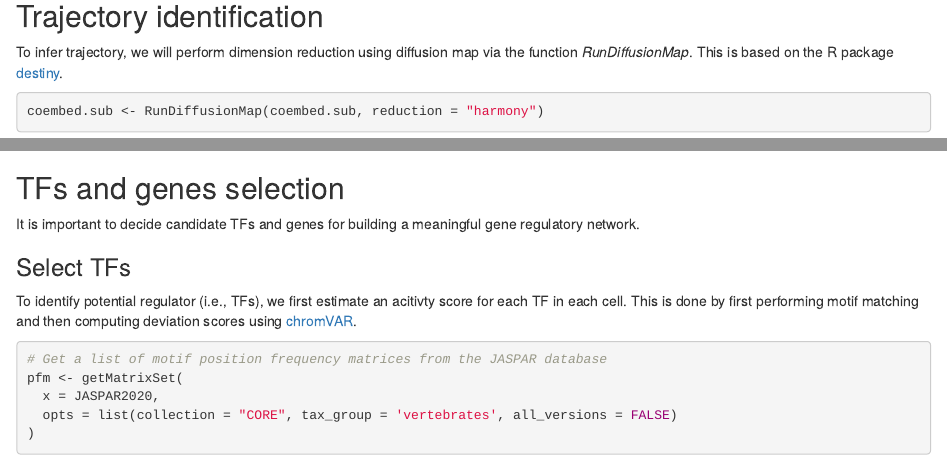
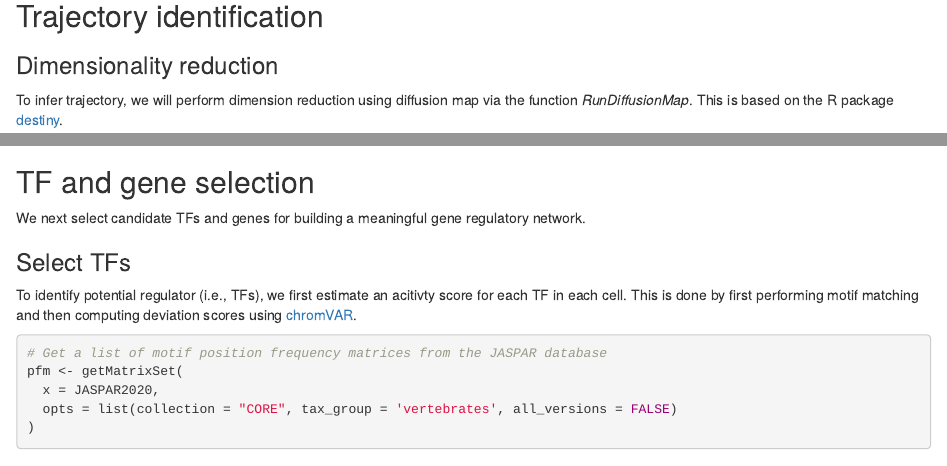
Before and after one commit to CostaLab/scMEGA, an R Markdown document (vignettes/GRN-fibroblast.Rmd): the page in a window 1100 px wide, from 8330 px down, and a second part further down, joined at a grey line. Rendered offline with R 4.5, knitr and Pandoc, with nearby package versions; some code elsewhere in the file could not run offline; common packages that the code uses without loading them are loaded.

Commit message:
update articles

````diff
--- a/vignettes/GRN-fibroblast.Rmd
+++ b/vignettes/GRN-fibroblast.Rmd
@@ -306,6 +306,7 @@
 
 ## Trajectory identification
 
+### Dimensionality reduction
 To infer trajectory, we will perform dimension reduction using diffusion map via the function
 _RunDiffusionMap_. This is based on the R package [destiny](https://bioconductor.org/packages/release/bioc/html/destiny.html).
 
@@ -377,8 +379,8 @@
 p
 ```
 
-## TFs and genes selection
-It is important to decide candidate TFs and genes for building a meaningful gene regulatory network.
+## TF and gene selection
+We next select candidate TFs and genes for building a meaningful gene regulatory network.
 
 ### Select TFs
 To identify potential regulator (i.e., TFs), we first estimate an acitivty score for each TF in each cell. This is done by first performing motif matching and then computing deviation scores using [chromVAR](https://greenleaflab.github.io/chromVAR/index.html).
````
Also changed, not shown: vignettes/GRN-fibroblast.Rmd (1 more changed lines).
